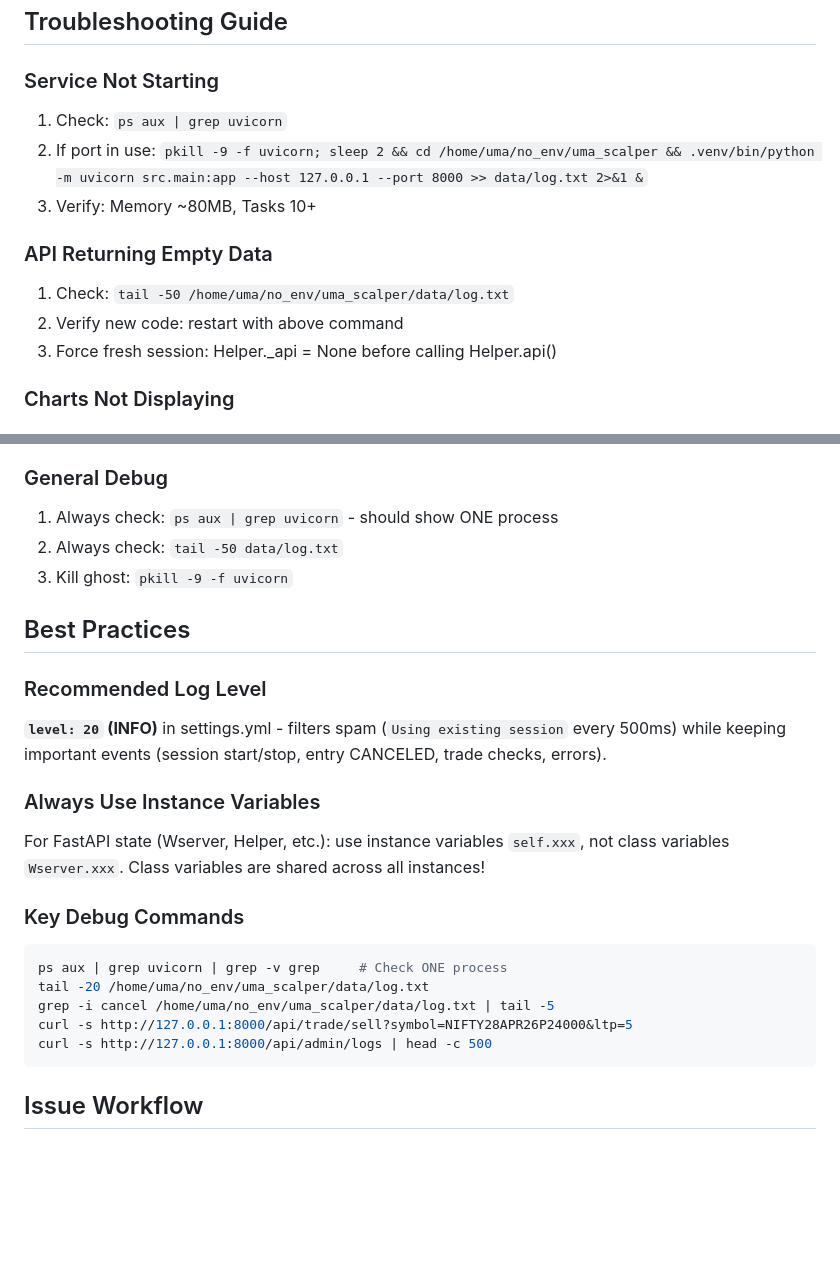
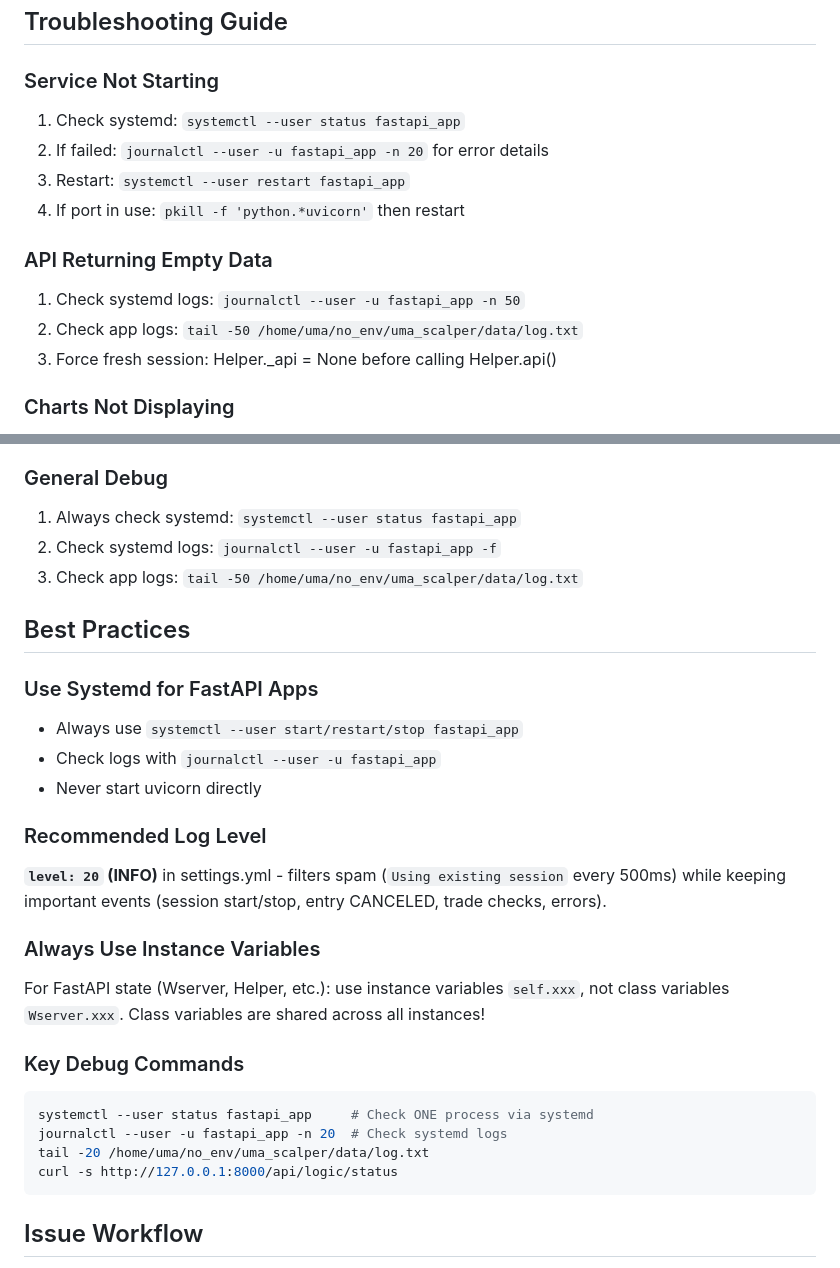
Before and after one commit to ecomsense/scalper-uma, a Markdown page: AGENTS.md, 2 parts joined by grey strips. Drawn GitHub-style; blank space fills up the shorter version.

Commit message:
docs: update troubleshooting to use systemd

````diff
--- a/AGENTS.md
+++ b/AGENTS.md
@@ -224,13 +224,14 @@ cd /home/uma/no_env/uma_scalper && .venv/bin/python -m uvicorn src.main:app --ho
 ## Troubleshooting Guide
 
 ### Service Not Starting
-1. Check: `ps aux | grep uvicorn`
-2. If port in use: `pkill -9 -f uvicorn; sleep 2 && cd /home/uma/no_env/uma_scalper && .venv/bin/python -m uvicorn src.main:app --host 127.0.0.1 --port 8000 >> data/log.txt 2>&1 &`
-3. Verify: Memory ~80MB, Tasks 10+
+1. Check systemd: `systemctl --user status fastapi_app`
+2. If failed: `journalctl --user -u fastapi_app -n 20` for error details
+3. Restart: `systemctl --user restart fastapi_app`
+4. If port in use: `pkill -f 'python.*uvicorn'` then restart
 
 ### API Returning Empty Data
-1. Check: `tail -50 /home/uma/no_env/uma_scalper/data/log.txt`
-2. Verify new code: restart with above command
+1. Check systemd logs: `journalctl --user -u fastapi_app -n 50`
+2. Check app logs: `tail -50 /home/uma/no_env/uma_scalper/data/log.txt`
 3. Force fresh session: Helper._api = None before calling Helper.api()
 
 ### Charts Not Displaying
@@ -243,11 +244,16 @@ cd /home/uma/no_env/uma_scalper && .venv/bin/python -m uvicorn src.main:app --ho
 2. Refresh interval: 5 seconds
 
 ### General Debug
-1. Always check: `ps aux | grep uvicorn` - should show ONE process
-2. Always check: `tail -50 data/log.txt`
-3. Kill ghost: `pkill -9 -f uvicorn`
+1. Always check systemd: `systemctl --user status fastapi_app`
+2. Check systemd logs: `journalctl --user -u fastapi_app -f`
+3. Check app logs: `tail -50 /home/uma/no_env/uma_scalper/data/log.txt`
 
 ## Best Practices
+
+### Use Systemd for FastAPI Apps
+- Always use `systemctl --user start/restart/stop fastapi_app`
+- Check logs with `journalctl --user -u fastapi_app`
+- Never start uvicorn directly
 
 ### Recommended Log Level
 **`level: 20` (INFO)** in settings.yml - filters spam (`Using existing session` every 500ms) while keeping important events (session start/stop, entry CANCELED, trade checks, errors).
@@ -257,11 +263,10 @@ For FastAPI state (Wserver, Helper, etc.): use instance variables `self.xxx`, no
 
 ### Key Debug Commands
 ```bash
-ps aux | grep uvicorn | grep -v grep     # Check ONE process
+systemctl --user status fastapi_app     # Check ONE process via systemd
+journalctl --user -u fastapi_app -n 20  # Check systemd logs
 tail -20 /home/uma/no_env/uma_scalper/data/log.txt
-grep -i cancel /home/uma/no_env/uma_scalper/data/log.txt | tail -5
-curl -s http://127.0.0.1:8000/api/trade/sell?symbol=NIFTY28APR26P24000&ltp=5
-curl -s http://127.0.0.1:8000/api/admin/logs | head -c 500
+curl -s http://127.0.0.1:8000/api/logic/status
 ```
 
 ## Issue Workflow
````
